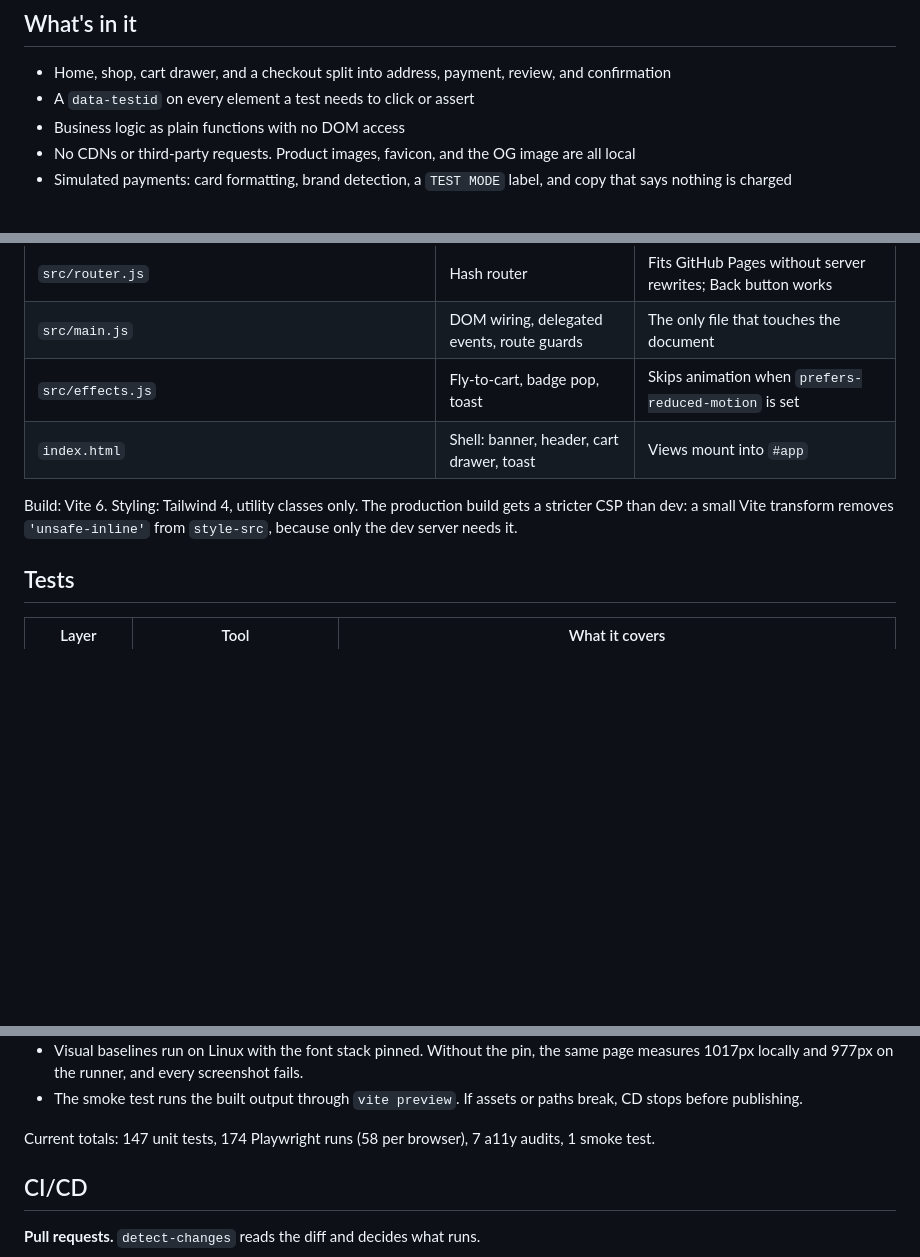
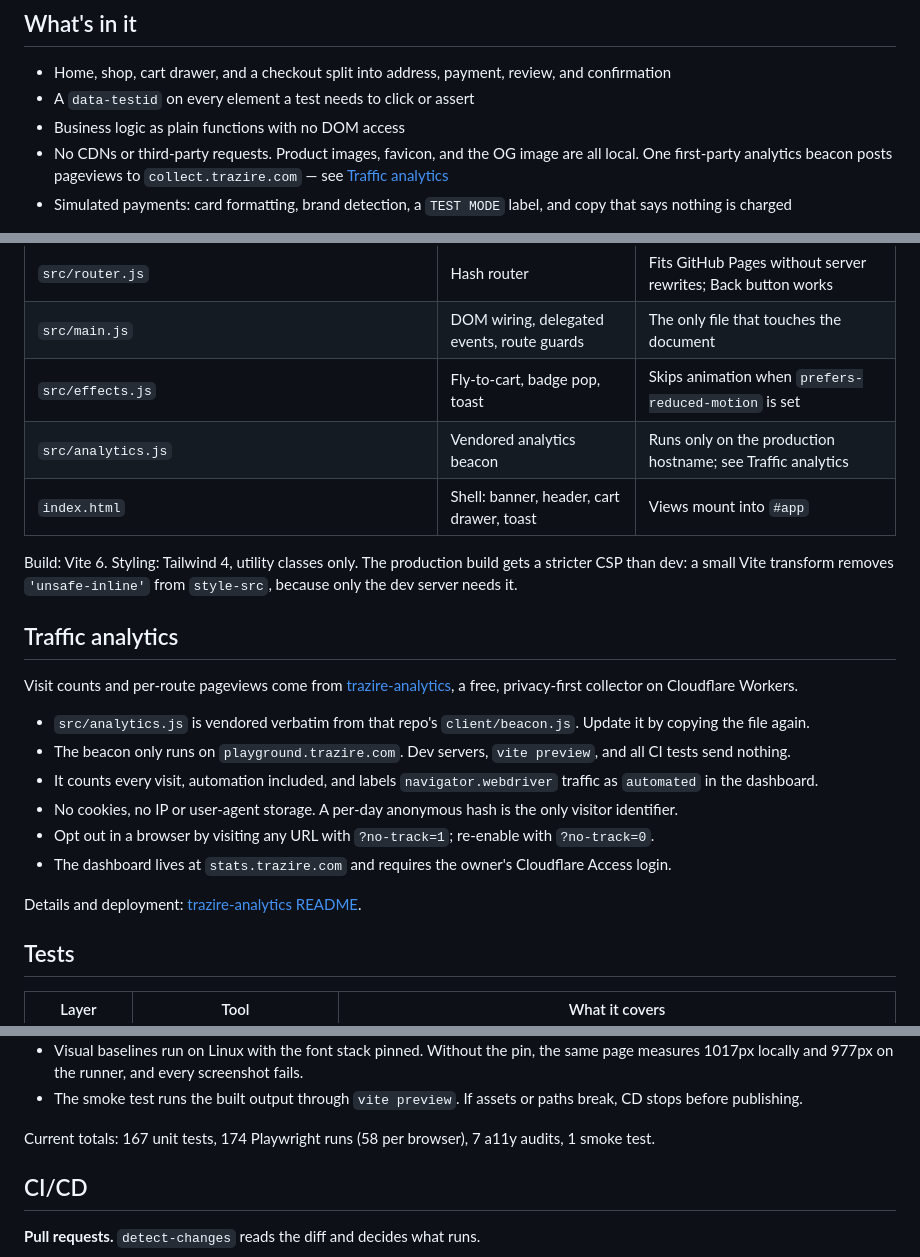
Before and after one commit to rio-ap/web-playground, a Markdown page: README.md, 3 parts joined by grey strips. Rendered like a GitHub page; blank space fills up the shorter version.

Commit message:
docs: document traffic analytics integration

```diff
--- a/README.md
+++ b/README.md
@@ -16,7 +16,7 @@ I built it as a target for front-end automation practice and as a place to keep
 - Home, shop, cart drawer, and a checkout split into address, payment, review, and confirmation
 - A `data-testid` on every element a test needs to click or assert
 - Business logic as plain functions with no DOM access
-- No CDNs or third-party requests. Product images, favicon, and the OG image are all local
+- No CDNs or third-party requests. Product images, favicon, and the OG image are all local. One first-party analytics beacon posts pageviews to `collect.trazire.com` — see [Traffic analytics](#traffic-analytics)
 - Simulated payments: card formatting, brand detection, a `TEST MODE` label, and copy that says nothing is charged
 
 Routes are hash-based: `#/`, `#/shop`, `#/checkout/address`, `#/checkout/payment`, `#/checkout/review`, `#/confirmation`. The cart is a drawer that works from any screen. Only the checkout flow is step-routed, and each step has a guard, so you can't deep-link past one.
@@ -40,9 +40,23 @@ The app is a target for front-end automation practice:
 | `src/router.js` | Hash router | Fits GitHub Pages without server rewrites; Back button works |
 | `src/main.js` | DOM wiring, delegated events, route guards | The only file that touches the document |
 | `src/effects.js` | Fly-to-cart, badge pop, toast | Skips animation when `prefers-reduced-motion` is set |
+| `src/analytics.js` | Vendored analytics beacon | Runs only on the production hostname; see Traffic analytics |
 | `index.html` | Shell: banner, header, cart drawer, toast | Views mount into `#app` |
 
 Build: Vite 6. Styling: Tailwind 4, utility classes only. The production build gets a stricter CSP than dev: a small Vite transform removes `'unsafe-inline'` from `style-src`, because only the dev server needs it.
+
+## Traffic analytics
+
+Visit counts and per-route pageviews come from [trazire-analytics](https://github.com/TrazireOfficial/trazire-analytics), a free, privacy-first collector on Cloudflare Workers.
+
+- `src/analytics.js` is vendored verbatim from that repo's `client/beacon.js`. Update it by copying the file again.
+- The beacon only runs on `playground.trazire.com`. Dev servers, `vite preview`, and all CI tests send nothing.
+- It counts every visit, automation included, and labels `navigator.webdriver` traffic as `automated` in the dashboard.
+- No cookies, no IP or user-agent storage. A per-day anonymous hash is the only visitor identifier.
+- Opt out in a browser by visiting any URL with `?no-track=1`; re-enable with `?no-track=0`.
+- The dashboard lives at `stats.trazire.com` and requires the owner's Cloudflare Access login.
+
+Details and deployment: [trazire-analytics README](https://github.com/TrazireOfficial/trazire-analytics).
 
 ## Tests
 
@@ -66,7 +80,7 @@ How it's split:
 - Visual baselines run on Linux with the font stack pinned. Without the pin, the same page measures 1017px locally and 977px on the runner, and every screenshot fails.
 - The smoke test runs the built output through `vite preview`. If assets or paths break, CD stops before publishing.
 
-Current totals: 147 unit tests, 174 Playwright runs (58 per browser), 7 a11y audits, 1 smoke test.
+Current totals: 167 unit tests, 174 Playwright runs (58 per browser), 7 a11y audits, 1 smoke test.
 
 ## CI/CD
 
```
Also changed, not shown: other parts of README.md (+1 -0 lines).
